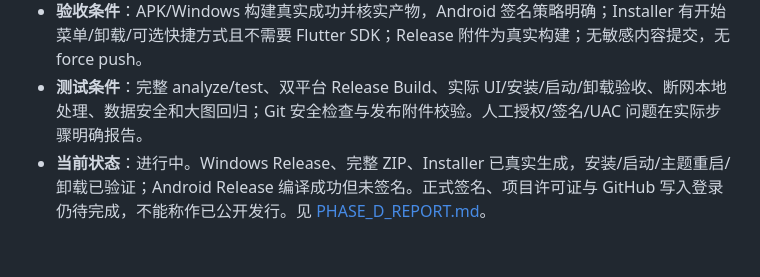
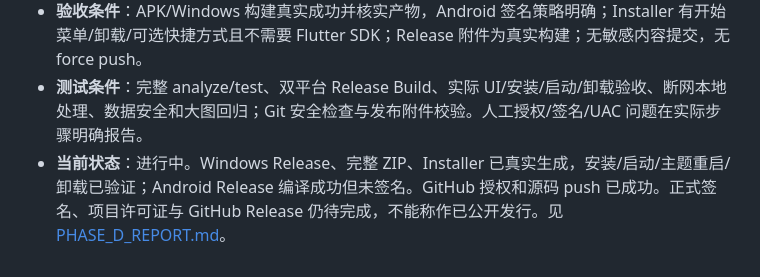
Before and after one commit to shangguanpeiyuan-bot/ImageShift, a Markdown page: docs/ROADMAP.md, the part around the change. Rendered like a GitHub page.

```diff
--- a/docs/ROADMAP.md
+++ b/docs/ROADMAP.md
@@ -32,4 +32,4 @@
 - **交付物**：完整测试报告、Android Release APK、完整 Windows Release 应用、Windows Installer、真实 README/许可证/依赖声明、Git 提交与 push、v1.0.0 GitHub Release 及安装附件。
 - **验收条件**：APK/Windows 构建真实成功并核实产物，Android 签名策略明确；Installer 有开始菜单/卸载/可选快捷方式且不需要 Flutter SDK；Release 附件为真实构建；无敏感内容提交，无 force push。
 - **测试条件**：完整 analyze/test、双平台 Release Build、实际 UI/安装/启动/卸载验收、断网本地处理、数据安全和大图回归；Git 安全检查与发布附件校验。人工授权/签名/UAC 问题在实际步骤明确报告。
-- **当前状态**：进行中。Windows Release、完整 ZIP、Installer 已真实生成，安装/启动/主题重启/卸载已验证；Android Release 编译成功但未签名。正式签名、项目许可证与 GitHub 写入登录仍待完成，不能称作已公开发行。见 [PHASE_D_REPORT.md](PHASE_D_REPORT.md)。
+- **当前状态**：进行中。Windows Release、完整 ZIP、Installer 已真实生成，安装/启动/主题重启/卸载已验证；Android Release 编译成功但未签名。GitHub 授权和源码 push 已成功。正式签名、项目许可证与 GitHub Release 仍待完成，不能称作已公开发行。见 [PHASE_D_REPORT.md](PHASE_D_REPORT.md)。
```
Also changed, not shown: README.md (+1 -1 lines), docs/PHASE_D_REPORT.md (+2 -2 lines).
